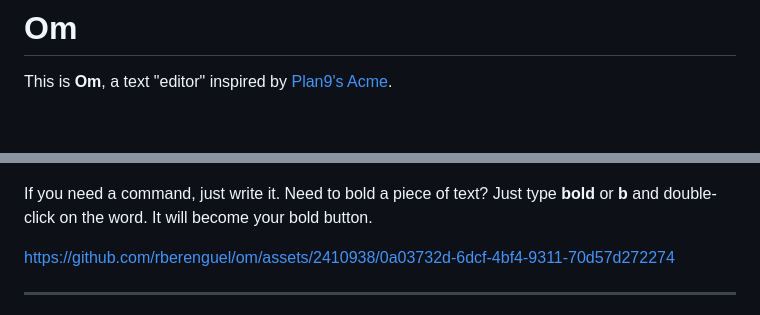
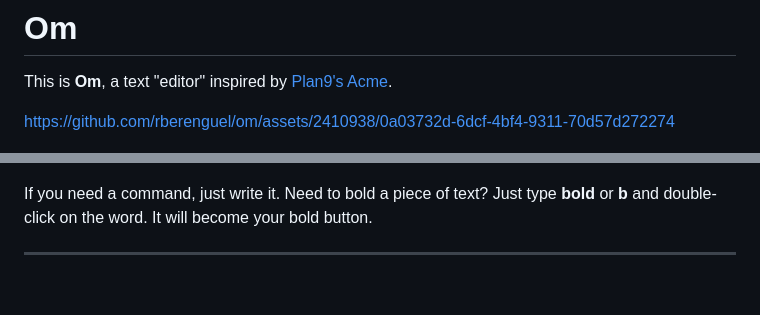
Before and after one commit to rberenguel/weave, a Markdown page: README.md, 2 parts joined by grey strips. Drawn GitHub-style; blank space fills up the shorter version.

```diff
--- a/README.md
+++ b/README.md
@@ -1,14 +1,14 @@
 # Om
 
 This is **Om**, a text "editor" inspired by [Plan9's Acme](https://en.wikipedia.org/wiki/Acme_(text_editor)).
+
+https://github.com/rberenguel/om/assets/2410938/0a03732d-6dcf-4bf4-9311-70d57d272274
 
 <img src="media/light.png" width=300> <img src="media/dark.png" width=300>|
 
 If you need a command, just write it.
 Need to bold a piece of text? Just type **bold** or **b** and double-click on the word.
 It will become your bold button.
-
-https://github.com/rberenguel/om/assets/2410938/0a03732d-6dcf-4bf4-9311-70d57d272274
 
 ---
 
```
